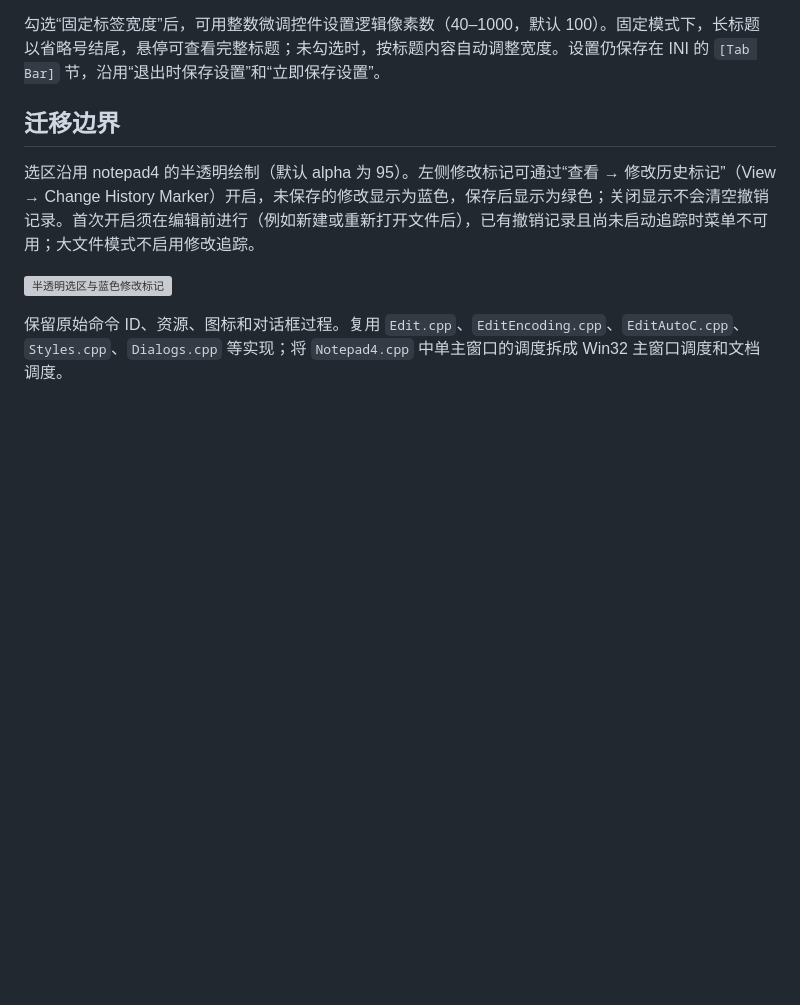
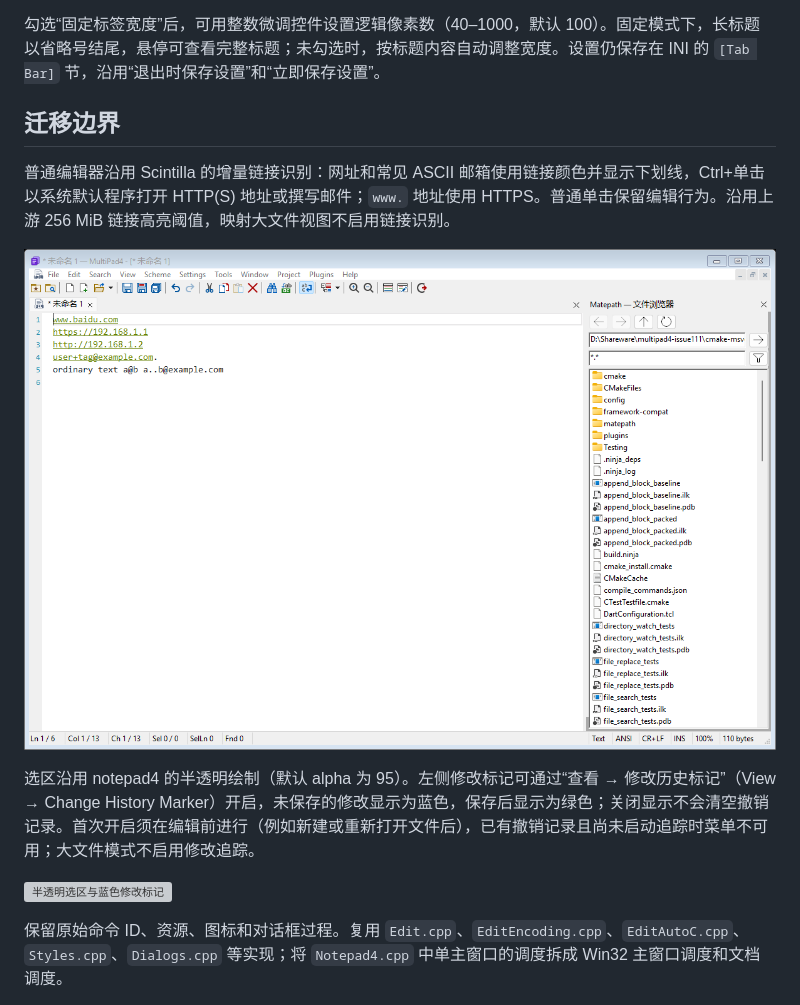
Before and after one commit to missdeer/multipad4, a Markdown page: docs/PROJECT_SCOPE.md, the part around the change. GitHub-like rendering; pictures changed too: docs/screenshots/issue-111-links.png (added); blank space fills up the shorter version; grey boxes are pictures that could not be loaded.

```diff
--- a/docs/PROJECT_SCOPE.md
+++ b/docs/PROJECT_SCOPE.md
@@ -42,6 +42,10 @@
 
 ## 迁移边界
 
+普通编辑器沿用 Scintilla 的增量链接识别：网址和常见 ASCII 邮箱使用链接颜色并显示下划线，Ctrl+单击以系统默认程序打开 HTTP(S) 地址或撰写邮件；`www.` 地址使用 HTTPS。普通单击保留编辑行为。沿用上游 256 MiB 链接高亮阈值，映射大文件视图不启用链接识别。
+
+![网址和邮箱下划线](screenshots/issue-111-links.png)
+
 选区沿用 notepad4 的半透明绘制（默认 alpha 为 95）。左侧修改标记可通过“查看 → 修改历史标记”（View → Change History Marker）开启，未保存的修改显示为蓝色，保存后显示为绿色；关闭显示不会清空撤销记录。首次开启须在编辑前进行（例如新建或重新打开文件后），已有撤销记录且尚未启动追踪时菜单不可用；大文件模式不启用修改追踪。
 
 ![半透明选区与蓝色修改标记](screenshots/issue-78-selection-history.png)
```
Also changed, not shown: 7 other files.
